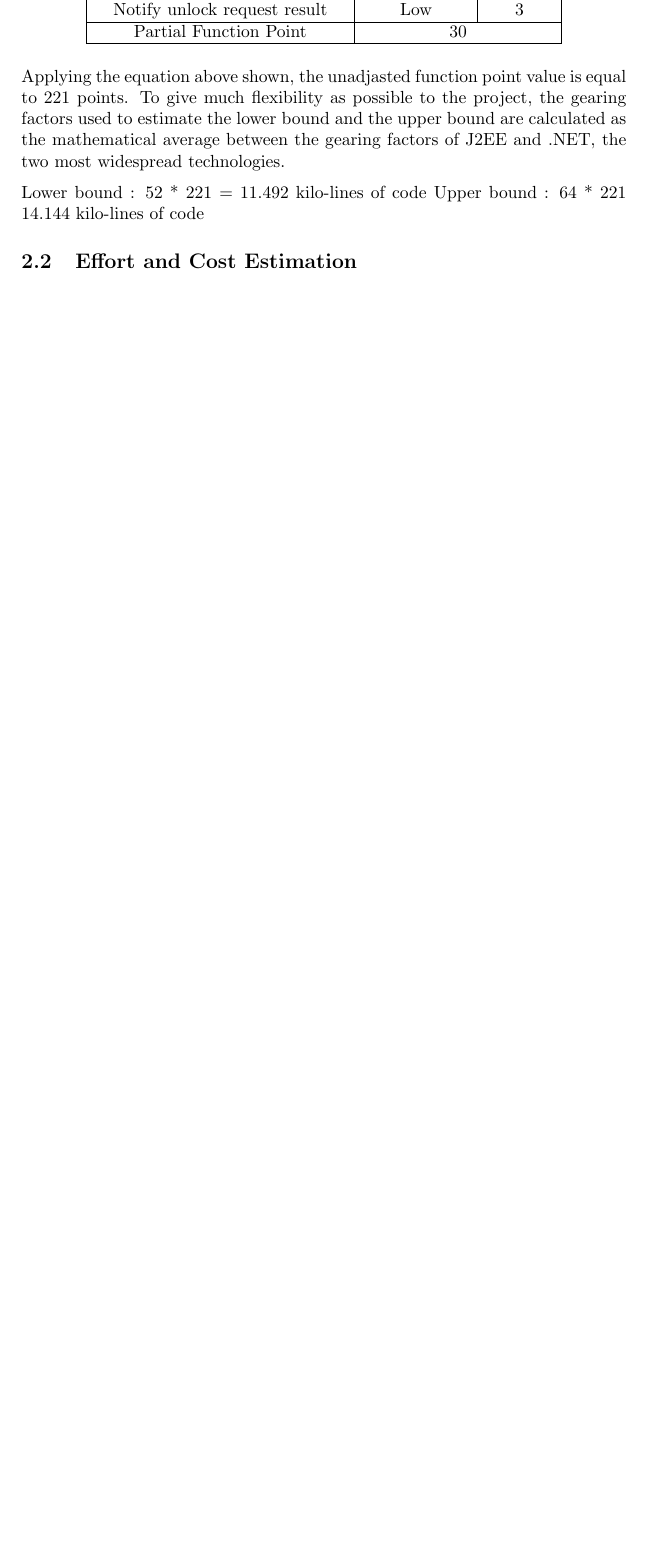
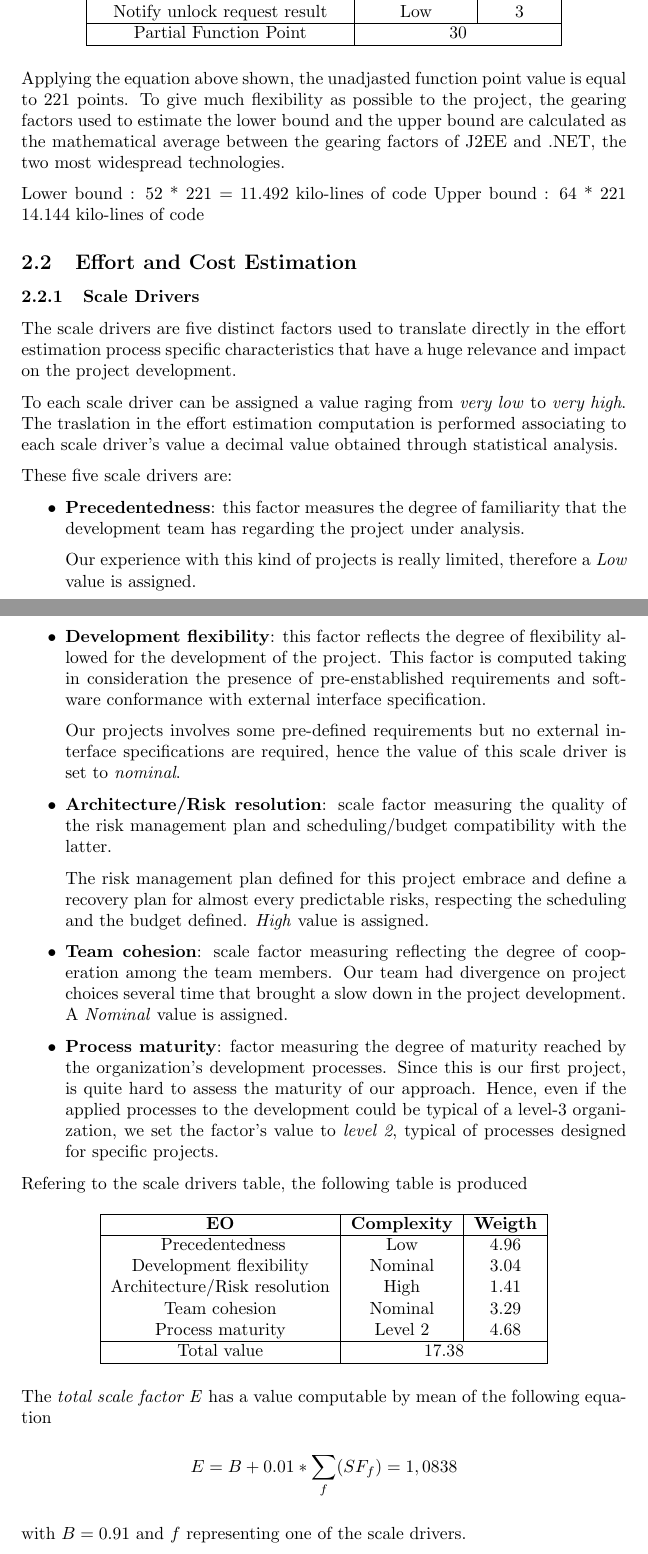
Before and after one commit to tommicasta/casalino.castagna-SE2, a LaTeX document (PP/PPD.tex, which reads PP/estimation/effort-cost-estimation/scale-drivers.tex): part of page 11 of 11 before the commit and two parts of pages 11 and 12 of 12 after it, the two joined at a grey line, cut so that both start at the same text, the shorter picture padded with empty space. Compiled offline with pdfLaTeX.

Commit message:
Drawn up the scale drivers section.

```diff
--- /dev/null
+++ b/PP/estimation/effort-cost-estimation/scale-drivers.tex
@@ -0,0 +1,51 @@
+\subsubsection{Scale Drivers}
+
+The scale drivers are five distinct factors used to translate directly in the effort estimation process specific characteristics that have a huge relevance and impact on the project development.
+
+To each scale driver can be assigned a value raging from \textit{very low} to \textit{very high}. The traslation in the effort estimation computation is performed associating to each scale driver's value a decimal value obtained through statistical analysis.
+
+These five scale drivers are:
+
+\begin{itemize}
+	\item \textbf{Precedentedness}: this factor measures the degree of familiarity that the development team has regarding the project under analysis.
+
+Our experience with this kind of projects is really limited, therefore a \textit{Low} value is assigned.
+	\item \textbf{Development flexibility}: this factor reflects the degree of flexibility allowed for the development of the project. This factor is computed taking in consideration the presence of pre-enstablished requirements and software conformance with external interface specification.
+
+Our projects involves some pre-defined requirements but no external interface specifications are required, hence the value of this scale driver is set to \textit{nominal}.
+	\item \textbf{Architecture/Risk resolution}: scale factor measuring the quality of the risk management plan and scheduling/budget compatibility with the latter.
+
+The risk management plan defined for this project embrace and define a recovery plan for almost every predictable risks, respecting the scheduling and the budget defined. \textit{High} value is assigned.
+	\item \textbf{Team cohesion}: scale factor measuring reflecting the degree of cooperation among the team members.
+Our team had divergence on project choices several time that brought a slow down in the project development. A \textit{Nominal} value is assigned.
+
+	\item \textbf{Process maturity}: factor measuring the degree of maturity reached by the organization's development processes.
+Since this is our first project, is quite hard to assess the maturity of our approach. Hence, even if the applied processes to the development could be typical of a level-3 organization, we set the factor's value to \textit{level 2}, typical of processes designed for specific projects.
+\end{itemize}
+
+Refering to the scale drivers table, the following table is produced
+
+\begin{table}[h!]
+        \centering
+        \begin{tabular}{ | c | c | c |}
+                \hline
+                \textbf{EO} & \textbf{Complexity} & \textbf{Weigth} \\
+                \hline\
+                Precedentedness & Low & 4.96 \\
+                Development flexibility & Nominal & 3.04 \\
+                Architecture/Risk resolution & High & 1.41 \\
+                Team cohesion & Nominal & 3.29 \\
+                Process maturity & Level 2 & 4.68 \\
+                \hline
+                Total value & \multicolumn{2}{c |}{17.38} \\
+                \hline
+        \end{tabular}
+\end{table}
+
+The \textit{total scale factor E} has a value computable by mean of the following equation
+
+\begin{displaymath}
+	E = B + 0.01 * \sum_{f} (SF_f) = 1,0838
+\end{displaymath}
+
+with $B = 0.91$ and $f$ representing one of the scale drivers.
```
Also changed, not shown: PP/PPD.tex (+3 -1 lines), PP/effort/main.tex (+1 -1 lines), PP/estimation/effort-cost-estimation/main.tex (+3 -0 lines), PP/PPD.pdf, PP/estimation/effort-cost-estimation/intro.tex (added), 5 other files.
